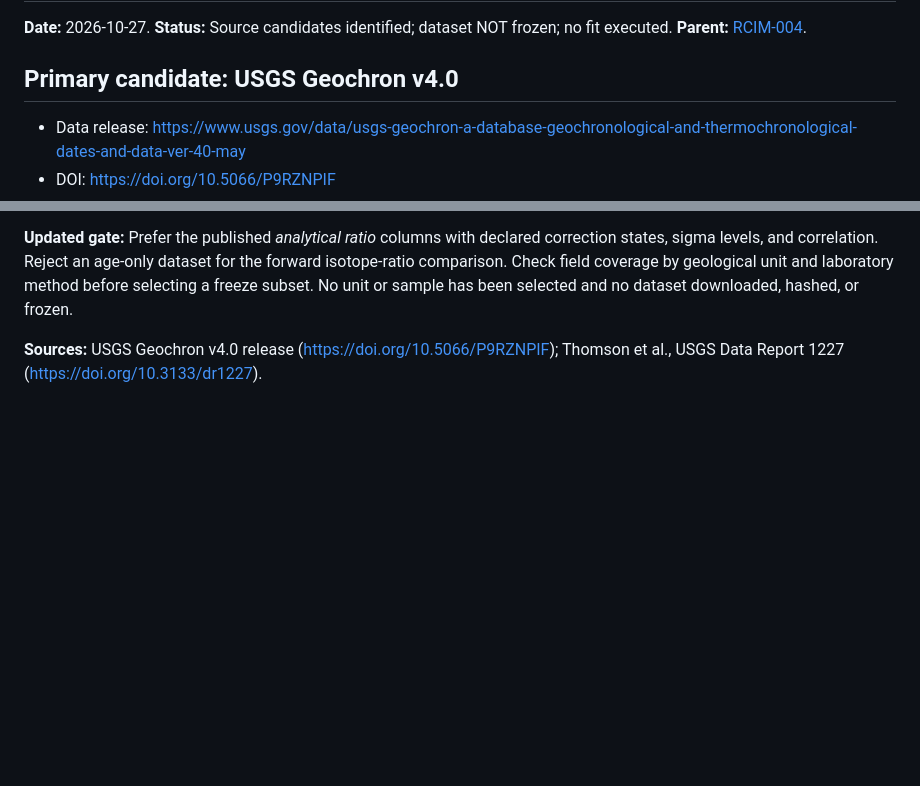
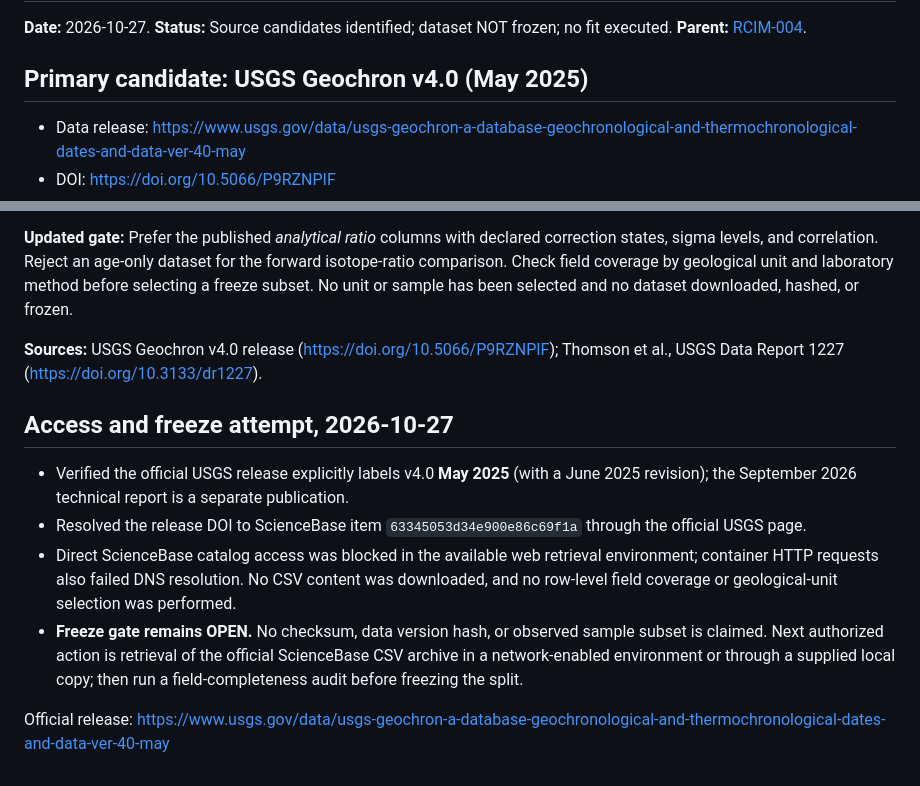
Before and after one commit to jdlongmire/designed-functional-maturity, a Markdown page: work-packages/WP-004/RCIM-005-dataset-discovery.md, 2 parts joined by grey strips. Drawn GitHub-style; blank space fills up the shorter version.

Commit message:
Correct Geochron release date and document blocked data retrieval without false freeze

```diff
--- a/work-packages/WP-004/RCIM-005-dataset-discovery.md
+++ b/work-packages/WP-004/RCIM-005-dataset-discovery.md
@@ -3,7 +3,7 @@
 **Date:** 2026-10-27. **Status:** Source candidates identified; dataset NOT frozen; no fit executed.
 **Parent:** [RCIM-004](RCIM-004-pep-u-th-pb-pilot.md).
 
-## Primary candidate: USGS Geochron v4.0
+## Primary candidate: USGS Geochron v4.0 (May 2025)
 - Data release: https://www.usgs.gov/data/usgs-geochron-a-database-geochronological-and-thermochronological-dates-and-data-ver-40-may
 - DOI: https://doi.org/10.5066/P9RZNPIF
 - Technical dictionary: https://pubs.usgs.gov/publication/dr1227/full
@@ -49,3 +49,12 @@ USGS Data Report 1227 (https://doi.org/10.3133/dr1227), published September 2026
 **Updated gate:** Prefer the published *analytical ratio* columns with declared correction states, sigma levels, and correlation. Reject an age-only dataset for the forward isotope-ratio comparison. Check field coverage by geological unit and laboratory method before selecting a freeze subset. No unit or sample has been selected and no dataset downloaded, hashed, or frozen.
 
 **Sources:** USGS Geochron v4.0 release (https://doi.org/10.5066/P9RZNPIF); Thomson et al., USGS Data Report 1227 (https://doi.org/10.3133/dr1227).
+
+## Access and freeze attempt, 2026-10-27
+
+- Verified the official USGS release explicitly labels v4.0 **May 2025** (with a June 2025 revision); the September 2026 technical report is a separate publication.
+- Resolved the release DOI to ScienceBase item `63345053d34e900e86c69f1a` through the official USGS page.
+- Direct ScienceBase catalog access was blocked in the available web retrieval environment; container HTTP requests also failed DNS resolution. No CSV content was downloaded, and no row-level field coverage or geological-unit selection was performed.
+- **Freeze gate remains OPEN.** No checksum, data version hash, or observed sample subset is claimed. Next authorized action is retrieval of the official ScienceBase CSV archive in a network-enabled environment or through a supplied local copy; then run a field-completeness audit before freezing the split.
+
+Official release: https://www.usgs.gov/data/usgs-geochron-a-database-geochronological-and-thermochronological-dates-and-data-ver-40-may
```
